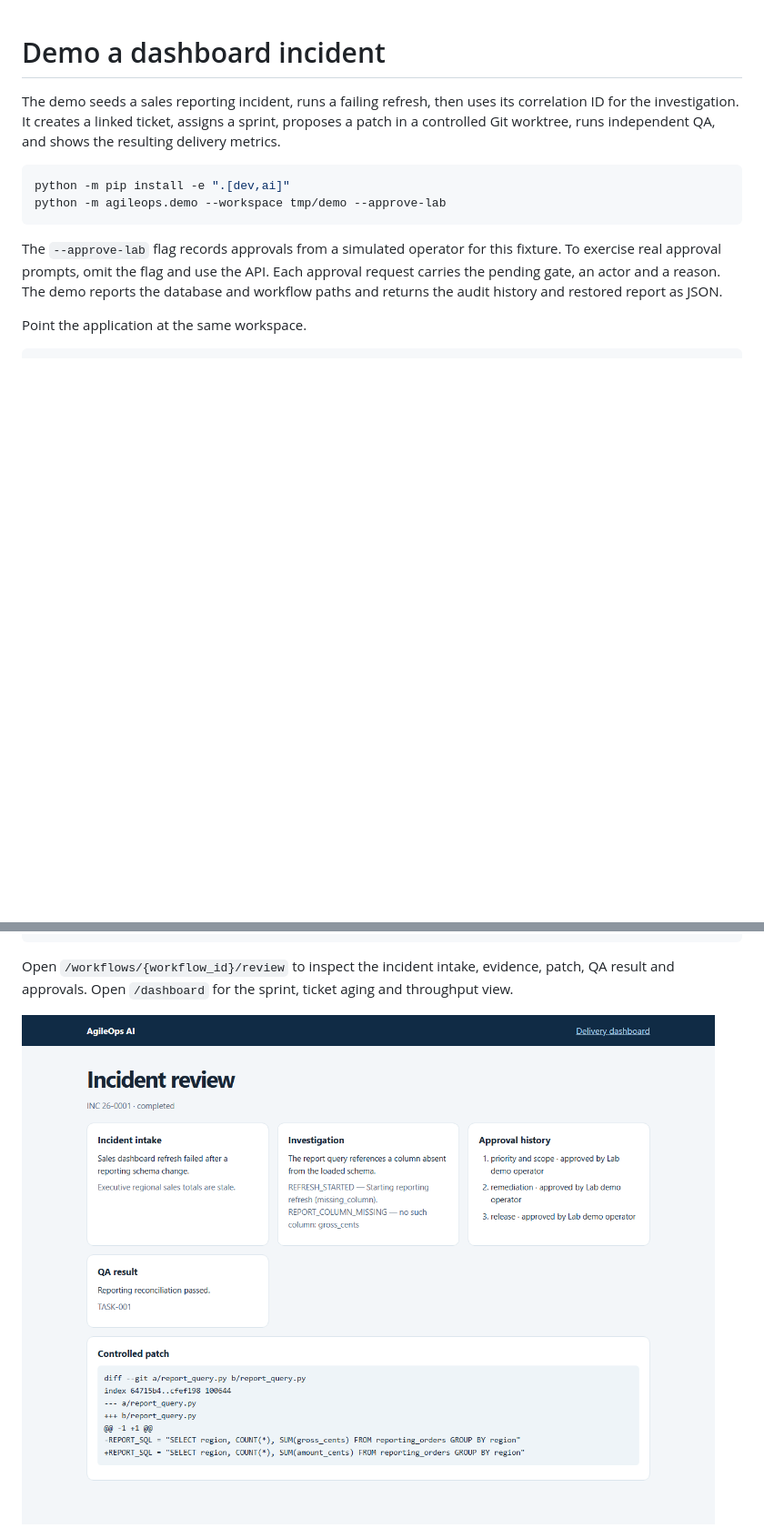
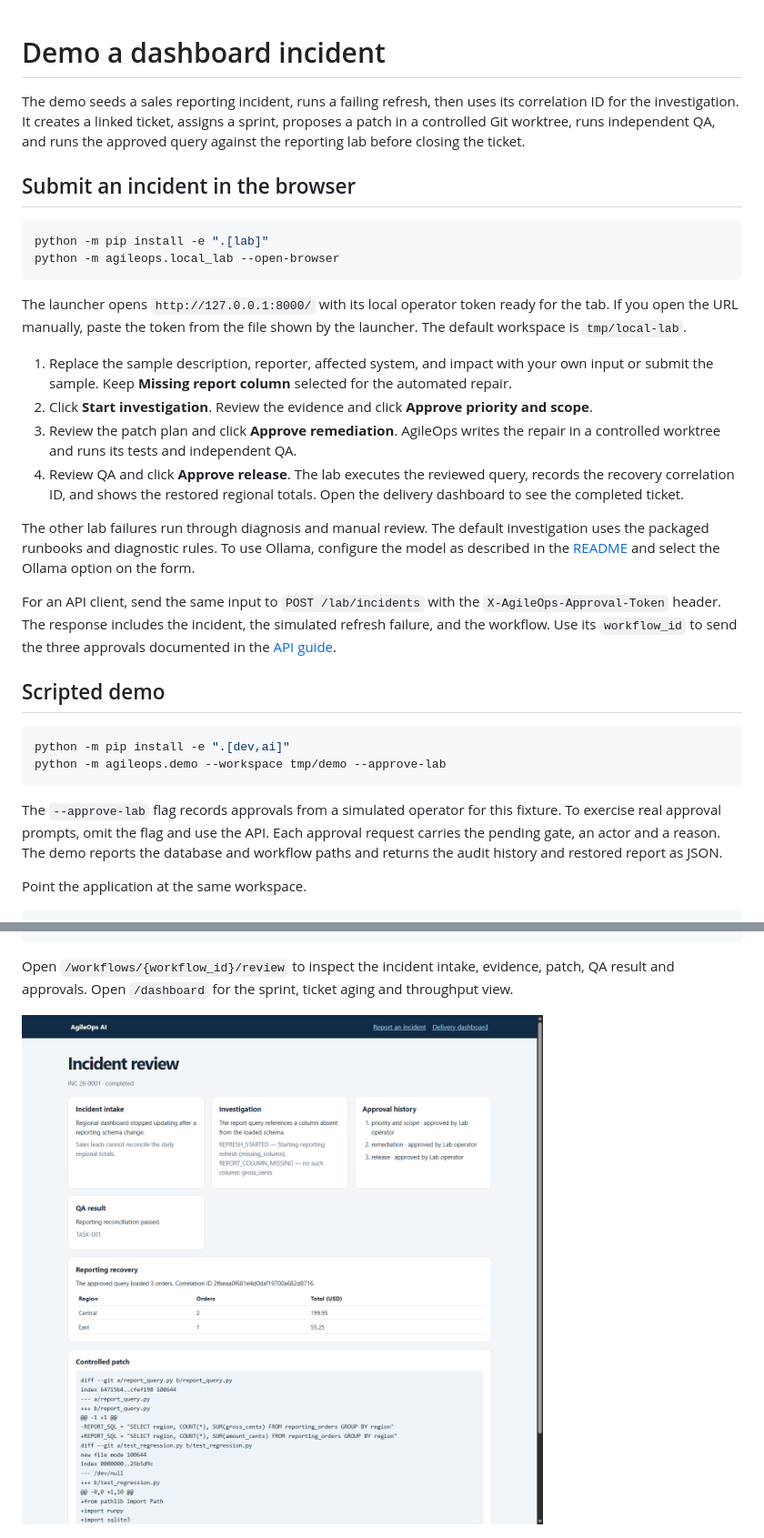
Before and after one commit to kaivalya25/agileops-ai, a Markdown page: docs/demo.md, 2 parts joined by grey strips. Shown at 91% size. Drawn GitHub-style; pictures changed too: docs/demo/incident-review.png; blank space fills up the shorter version.

````diff
--- a/docs/demo.md
+++ b/docs/demo.md
@@ -1,6 +1,26 @@
 # Demo a dashboard incident
 
-The demo seeds a sales reporting incident, runs a failing refresh, then uses its correlation ID for the investigation. It creates a linked ticket, assigns a sprint, proposes a patch in a controlled Git worktree, runs independent QA, and shows the resulting delivery metrics.
+The demo seeds a sales reporting incident, runs a failing refresh, then uses its correlation ID for the investigation. It creates a linked ticket, assigns a sprint, proposes a patch in a controlled Git worktree, runs independent QA, and runs the approved query against the reporting lab before closing the ticket.
+
+## Submit an incident in the browser
+
+```powershell
+python -m pip install -e ".[lab]"
+python -m agileops.local_lab --open-browser
+```
+
+The launcher opens `http://127.0.0.1:8000/` with its local operator token ready for the tab. If you open the URL manually, paste the token from the file shown by the launcher. The default workspace is `tmp/local-lab`.
+
+1. Replace the sample description, reporter, affected system, and impact with your own input or submit the sample. Keep **Missing report column** selected for the automated repair.
+2. Click **Start investigation**. Review the evidence and click **Approve priority and scope**.
+3. Review the patch plan and click **Approve remediation**. AgileOps writes the repair in a controlled worktree and runs its tests and independent QA.
+4. Review QA and click **Approve release**. The lab executes the reviewed query, records the recovery correlation ID, and shows the restored regional totals. Open the delivery dashboard to see the completed ticket.
+
+The other lab failures run through diagnosis and manual review. The default investigation uses the packaged runbooks and diagnostic rules. To use Ollama, configure the model as described in the [README](../README.md#local-model-and-knowledge-search) and select the Ollama option on the form.
+
+For an API client, send the same input to `POST /lab/incidents` with the `X-AgileOps-Approval-Token` header. The response includes the incident, the simulated refresh failure, and the workflow. Use its `workflow_id` to send the three approvals documented in the [API guide](api.md).
+
+## Scripted demo
 
 ```powershell
 python -m pip install -e ".[dev,ai]"
````
Also changed, not shown: README.md (+19 -42 lines), docs/api.md (+3 -0 lines), 15 other files.
